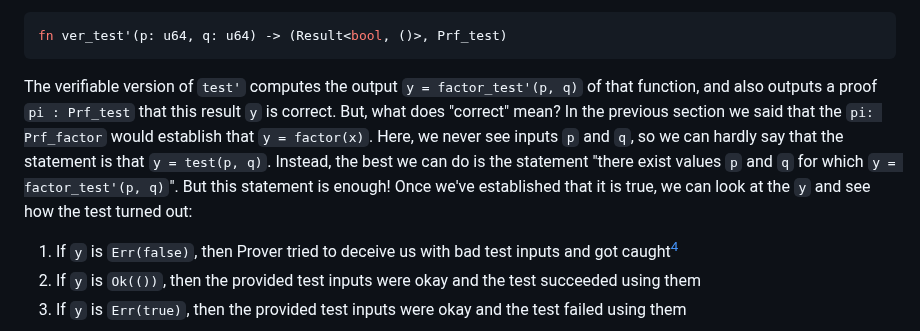
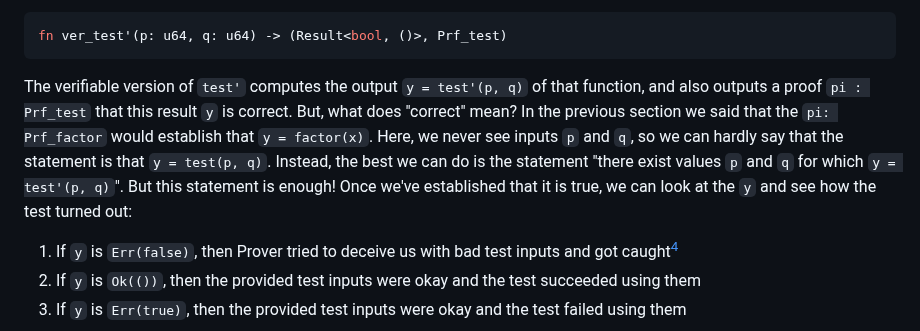
Before and after one commit to cjjdespres/compiler-club, a Markdown page: docs/snark-series-1.md, the part around the change. Drawn GitHub-style.

Commit message:
Correct old function name

````diff
--- a/docs/snark-series-1.md
+++ b/docs/snark-series-1.md
@@ -150,15 +150,14 @@ If we (somehow) make this function verifiable[^on-subtlety] we'll get
 fn ver_test'(p: u64, q: u64) -> (Result<bool, ()>, Prf_test)
 ```
 
-The verifiable version of `test'` computes the output `y = factor_test'(p, q)`
-of that function, and also outputs a proof `pi : Prf_test` that this result `y`
-is correct. But, what does "correct" mean? In the previous section we said that
-the `pi: Prf_factor` would establish that `y = factor(x)`. Here, we never see
-inputs `p` and `q`, so we can hardly say that the statement is that `y = test(p,
-q)`. Instead, the best we can do is the statement "there exist values `p` and
-`q` for which `y = factor_test'(p, q)`". But this statement is enough! Once
-we've established that it is true, we can look at the `y` and see how the test
-turned out:
+The verifiable version of `test'` computes the output `y = test'(p, q)` of that
+function, and also outputs a proof `pi : Prf_test` that this result `y` is
+correct. But, what does "correct" mean? In the previous section we said that the
+`pi: Prf_factor` would establish that `y = factor(x)`. Here, we never see inputs
+`p` and `q`, so we can hardly say that the statement is that `y = test(p, q)`.
+Instead, the best we can do is the statement "there exist values `p` and `q` for
+which `y = test'(p, q)`". But this statement is enough! Once we've established
+that it is true, we can look at the `y` and see how the test turned out:
 
 1. If `y` is `Err(false)`, then Prover tried to deceive us with bad test inputs
    and got caught[^on-reality]
````
